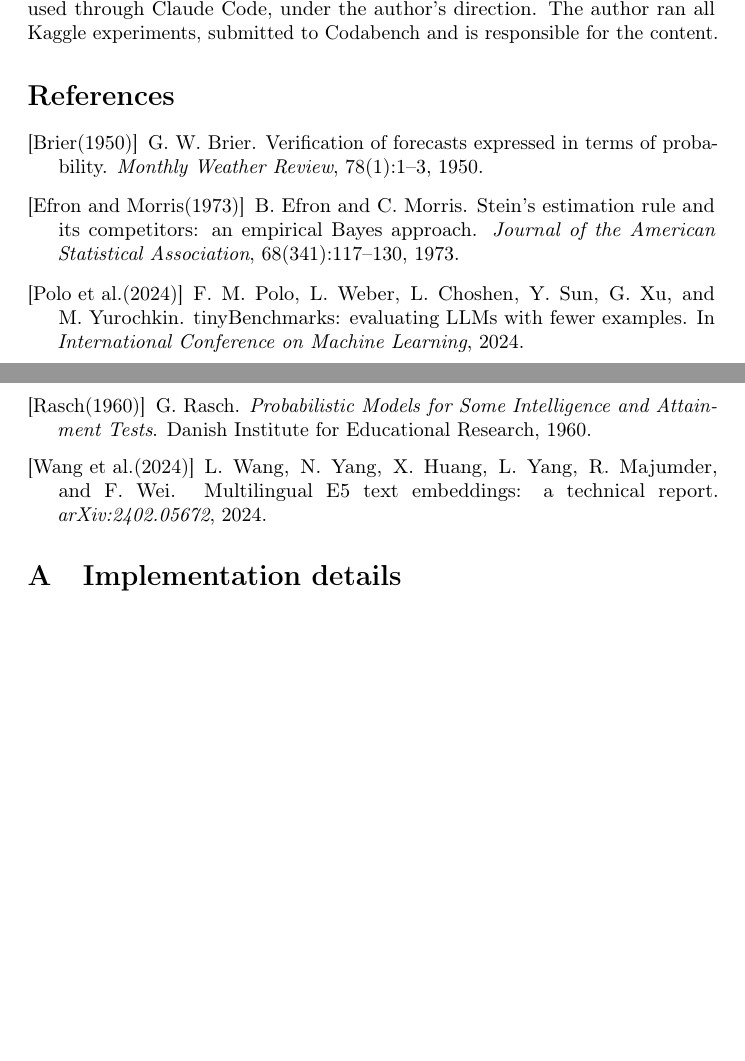
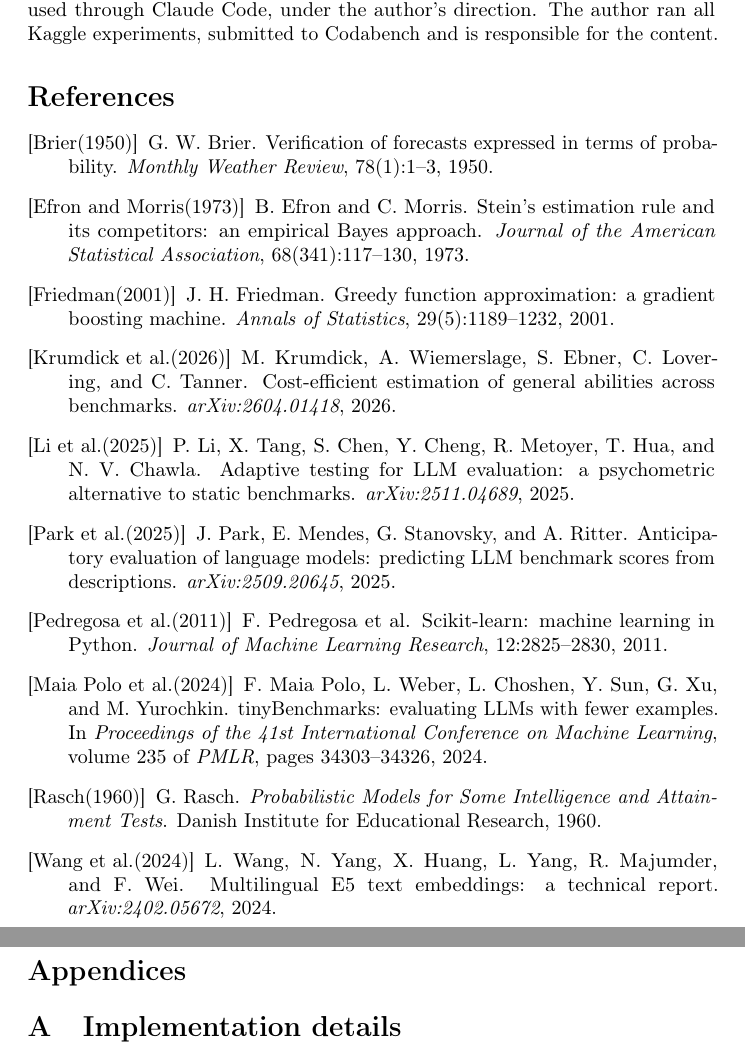
Before and after one commit to super-denis/paiec-2026-shared-label-irt, a LaTeX paper (report/main.tex): two parts of pages 8 and 9 of 9 before the commit and two parts of pages 9 and 10 of 10 after it, joined at a grey line, cut so that both start at the same text, the shorter picture padded with empty space. Compiled offline with pdfLaTeX; a LaTeX package or settings file that is missing is left out.

Commit message:
Report: related work, references, appendices heading

```diff
--- a/report/main.tex
+++ b/report/main.tex
@@ -1,5 +1,5 @@
 \documentclass{article}
-\usepackage[final]{neurips_2026}
+\usepackage[main,preprint]{neurips_2026}
 \usepackage[utf8]{inputenc}
 \usepackage[T1]{fontenc}
 \usepackage{hyperref}
@@ -204,7 +206,7 @@ Constant for zero labels, $0.55$ instead of $0.5$ & \multicolumn{2}{c}{$-0.00015
 \paragraph{LLM assistance.} The code, the simulation and a first draft of this report were produced with the help of an LLM coding assistant (Claude, Anthropic) used through Claude Code, under the author's direction. The author ran all Kaggle experiments, submitted to Codabench and is responsible for the content.
 
 \bibliographystyle{plainnat}
-\begin{thebibliography}{9}
+\begin{thebibliography}{10}
 \bibitem[Brier(1950)]{brier1950}
 G.~W. Brier.
 \newblock Verification of forecasts expressed in terms of probability.
@@ -215,10 +217,35 @@ B.~Efron and C.~Morris.
 \newblock Stein's estimation rule and its competitors: an empirical Bayes approach.
 \newblock \emph{Journal of the American Statistical Association}, 68(341):117--130, 1973.
 
-\bibitem[Polo et~al.(2024)]{polo2024tiny}
-F.~M. Polo, L.~Weber, L.~Choshen, Y.~Sun, G.~Xu, and M.~Yurochkin.
+\bibitem[Friedman(2001)]{friedman2001greedy}
+J.~H. Friedman.
+\newblock Greedy function approximation: a gradient boosting machine.
+\newblock \emph{Annals of Statistics}, 29(5):1189--1232, 2001.
+
+\bibitem[Krumdick et~al.(2026)]{krumdick2026wild}
+M.~Krumdick, A.~Wiemerslage, S.~Ebner, C.~Lovering, and C.~Tanner.
+\newblock Cost-efficient estimation of general abilities across benchmarks.
+\newblock \emph{arXiv:2604.01418}, 2026.
+
+\bibitem[Li et~al.(2025)]{li2025atlas}
+P.~Li, X.~Tang, S.~Chen, Y.~Cheng, R.~Metoyer, T.~Hua, and N.~V. Chawla.
+\newblock Adaptive testing for {LLM} evaluation: a psychometric alternative to static benchmarks.
+\newblock \emph{arXiv:2511.04689}, 2025.
+
+\bibitem[Park et~al.(2025)]{park2025anticipatory}
+J.~Park, E.~Mendes, G.~Stanovsky, and A.~Ritter.
+\newblock Anticipatory evaluation of language models: predicting {LLM} benchmark scores from descriptions.
+\newblock \emph{arXiv:2509.20645}, 2025.
+
+\bibitem[Pedregosa et~al.(2011)]{pedregosa2011scikit}
+F.~Pedregosa et~al.
+\newblock Scikit-learn: machine learning in {Python}.
+\newblock \emph{Journal of Machine Learning Research}, 12:2825--2830, 2011.
+
+\bibitem[Maia~Polo et~al.(2024)]{polo2024tiny}
+F.~Maia~Polo, L.~Weber, L.~Choshen, Y.~Sun, G.~Xu, and M.~Yurochkin.
 \newblock tinyBenchmarks: evaluating {LLMs} with fewer examples.
-\newblock In \emph{International Conference on Machine Learning}, 2024.
+\newblock In \emph{Proceedings of the 41st International Conference on Machine Learning}, volume 235 of \emph{PMLR}, pages 34303--34326, 2024.
 
 \bibitem[Rasch(1960)]{rasch1960}
 G.~Rasch.
@@ -232,6 +259,8 @@ L.~Wang, N.~Yang, X.~Huang, L.~Yang, R.~Majumder, and F.~Wei.
 \end{thebibliography}
 
 \appendix
+\newpage
+\section*{Appendices}
 \section{Implementation details}
 \label{app:impl}
 The model for one benchmark is fitted by repeating, for 24 sweeps (20 in v2), the Newton updates
```
Also changed, not shown: report/main.tex (6 more changed lines).
